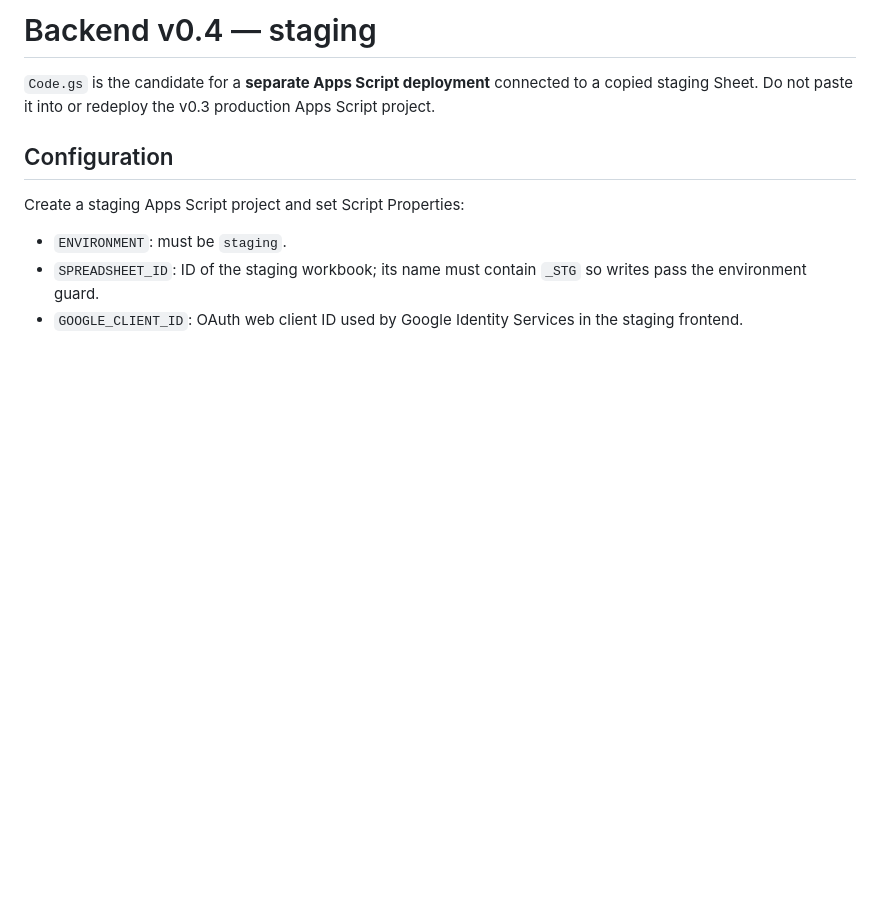
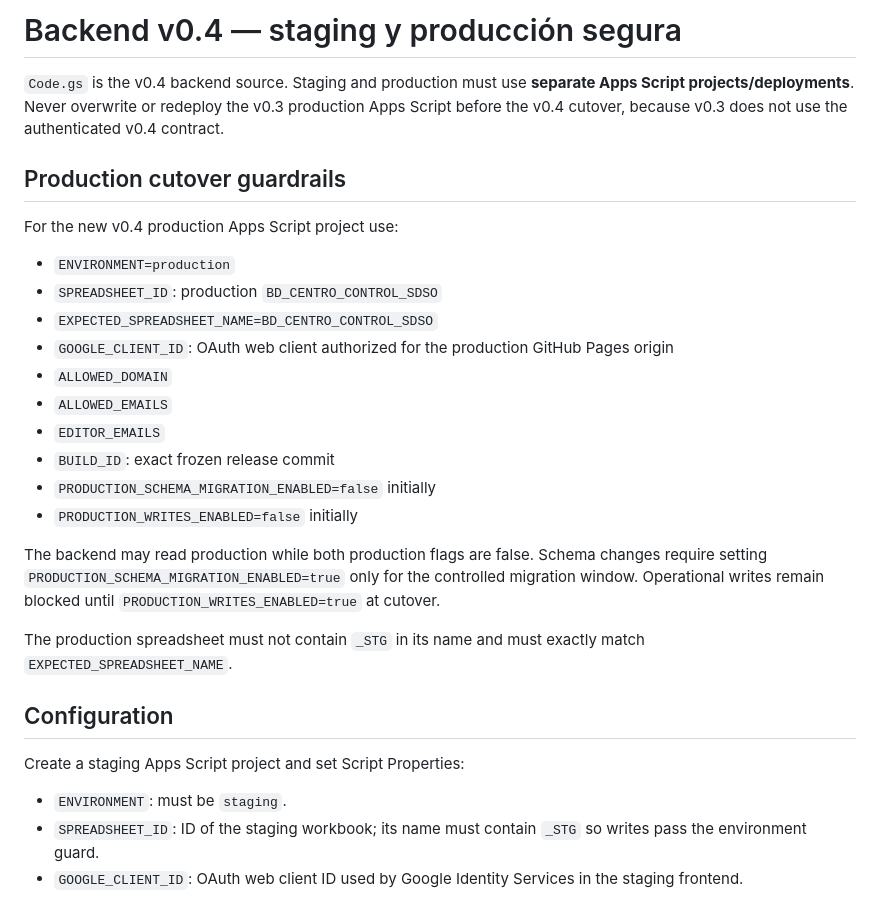
Before and after one commit to apps-mtto-ant/centro-control-sdso, a Markdown page: backend/README.md, the part around the change. GitHub-like rendering; blank space fills up the shorter version.

Commit message:
Release v0.4: document guarded production deployment

```diff
--- a/backend/README.md
+++ b/backend/README.md
@@ -1,6 +1,25 @@
-# Backend v0.4 — staging
+# Backend v0.4 — staging y producción segura
 
-`Code.gs` is the candidate for a **separate Apps Script deployment** connected to a copied staging Sheet. Do not paste it into or redeploy the v0.3 production Apps Script project.
+`Code.gs` is the v0.4 backend source. Staging and production must use **separate Apps Script projects/deployments**. Never overwrite or redeploy the v0.3 production Apps Script before the v0.4 cutover, because v0.3 does not use the authenticated v0.4 contract.
+
+## Production cutover guardrails
+
+For the new v0.4 production Apps Script project use:
+
+- `ENVIRONMENT=production`
+- `SPREADSHEET_ID`: production `BD_CENTRO_CONTROL_SDSO`
+- `EXPECTED_SPREADSHEET_NAME=BD_CENTRO_CONTROL_SDSO`
+- `GOOGLE_CLIENT_ID`: OAuth web client authorized for the production GitHub Pages origin
+- `ALLOWED_DOMAIN`
+- `ALLOWED_EMAILS`
+- `EDITOR_EMAILS`
+- `BUILD_ID`: exact frozen release commit
+- `PRODUCTION_SCHEMA_MIGRATION_ENABLED=false` initially
+- `PRODUCTION_WRITES_ENABLED=false` initially
+
+The backend may read production while both production flags are false. Schema changes require setting `PRODUCTION_SCHEMA_MIGRATION_ENABLED=true` only for the controlled migration window. Operational writes remain blocked until `PRODUCTION_WRITES_ENABLED=true` at cutover.
+
+The production spreadsheet must not contain `_STG` in its name and must exactly match `EXPECTED_SPREADSHEET_NAME`.
 
 ## Configuration
 
```
